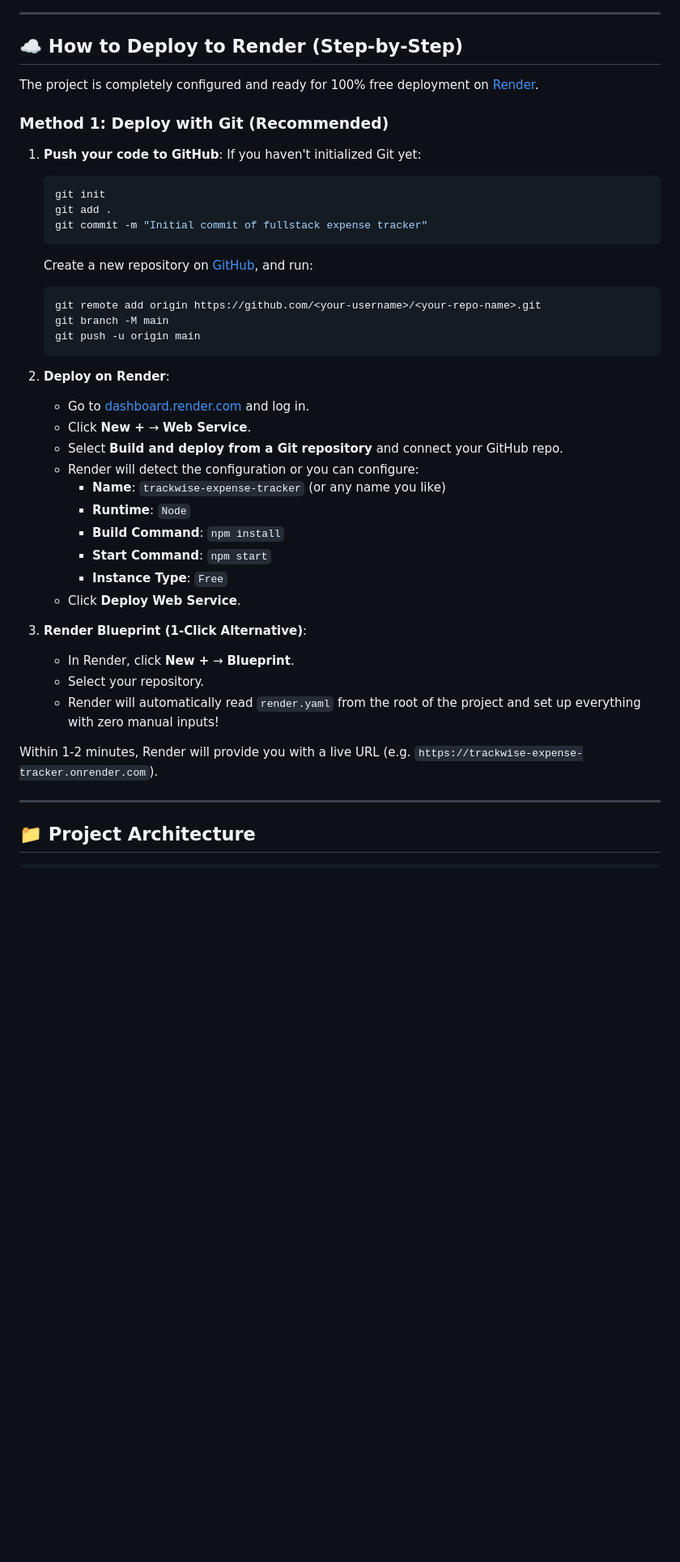
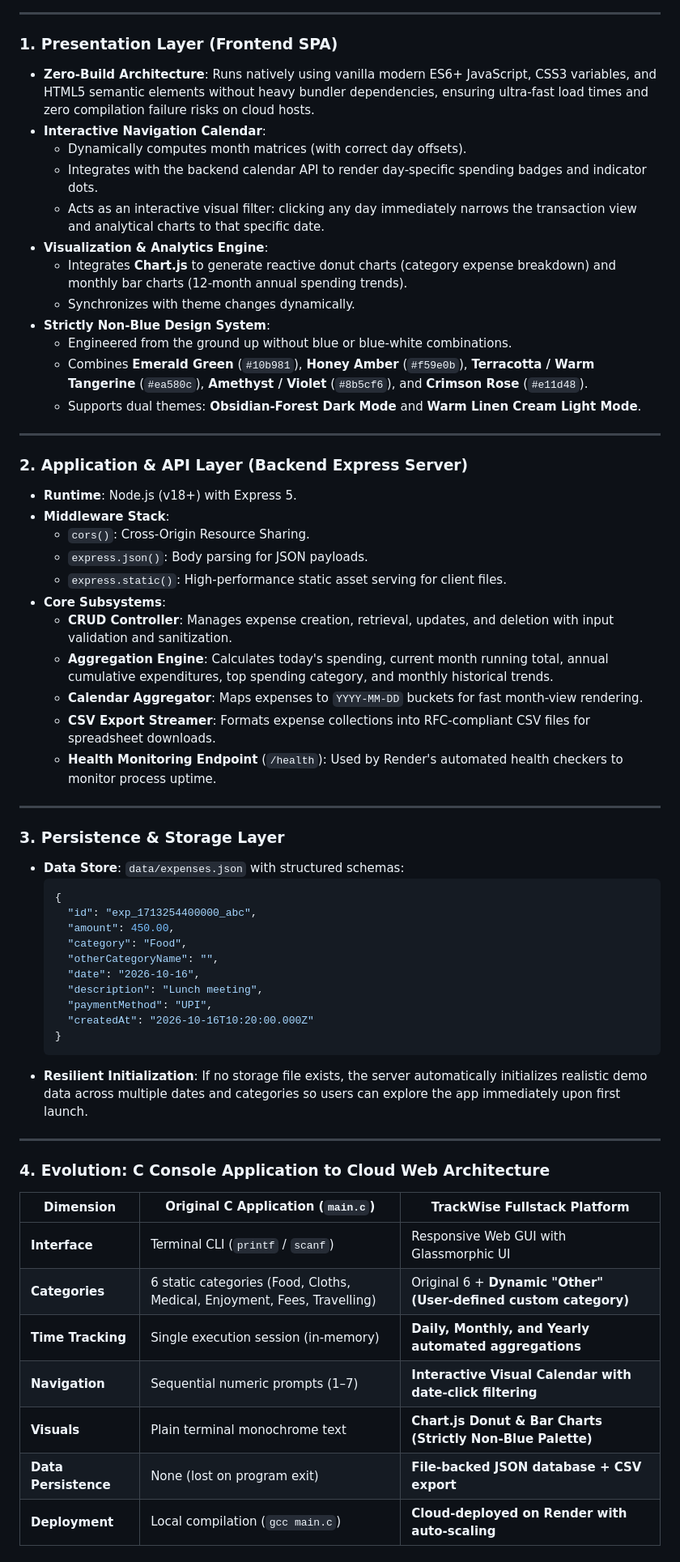
Before and after one commit to PravallikaBanka02/Expencestracker, a Markdown page: README.md, the part around one of its changes. Shown at 81% size. Rendered like a GitHub page; blank space fills up the shorter version.

Commit message:
docs: add live Render deployment link and detailed system architecture in README

````diff
--- a/README.md
+++ b/README.md
@@ -73,45 +65,64 @@ A fullstack personal finance dashboard built to expand upon the original C conso
 
 ---
 
-## ☁️ How to Deploy to Render (Step-by-Step)
-
-The project is completely configured and ready for 100% free deployment on [Render](https://render.com/).
-
-### Method 1: Deploy with Git (Recommended)
-
-1. **Push your code to GitHub**:
-   If you haven't initialized Git yet:
-   ```bash
-   git init
-   git add .
-   git commit -m "Initial commit of fullstack expense tracker"
-   ```
-   Create a new repository on [GitHub](https://github.com/new), and run:
-   ```bash
-   git remote add origin https://github.com/<your-username>/<your-repo-name>.git
-   git branch -M main
-   git push -u origin main
-   ```
-
-2. **Deploy on Render**:
-   - Go to [dashboard.render.com](https://dashboard.render.com) and log in.
-   - Click **New +** → **Web Service**.
-   - Select **Build and deploy from a Git repository** and connect your GitHub repo.
-   - Render will detect the configuration or you can configure:
-     - **Name**: `trackwise-expense-tracker` (or any name you like)
-     - **Runtime**: `Node`
-     - **Build Command**: `npm install`
-     - **Start Command**: `npm start`
-     - **Instance Type**: `Free`
-   - Click **Deploy Web Service**.
-
-3. **Render Blueprint (1-Click Alternative)**:
-   - In Render, click **New +** → **Blueprint**.
-   - Select your repository.
-   - Render will automatically read `render.yaml` from the root of the project and set up everything with zero manual inputs!
-
-Within 1-2 minutes, Render will provide you with a live URL (e.g. `https://trackwise-expense-tracker.onrender.com`).
+### 1. Presentation Layer (Frontend SPA)
+* **Zero-Build Architecture**: Runs natively using vanilla modern ES6+ JavaScript, CSS3 variables, and HTML5 semantic elements without heavy bundler dependencies, ensuring ultra-fast load times and zero compilation failure risks on cloud hosts.
+* **Interactive Navigation Calendar**:
+  - Dynamically computes month matrices (with correct day offsets).
+  - Integrates with the backend calendar API to render day-specific spending badges and indicator dots.
+  - Acts as an interactive visual filter: clicking any day immediately narrows the transaction view and analytical charts to that specific date.
+* **Visualization & Analytics Engine**:
+  - Integrates **Chart.js** to generate reactive donut charts (category expense breakdown) and monthly bar charts (12-month annual spending trends).
+  - Synchronizes with theme changes dynamically.
+* **Strictly Non-Blue Design System**:
+  - Engineered from the ground up without blue or blue-white combinations.
+  - Combines **Emerald Green** (`#10b981`), **Honey Amber** (`#f59e0b`), **Terracotta / Warm Tangerine** (`#ea580c`), **Amethyst / Violet** (`#8b5cf6`), and **Crimson Rose** (`#e11d48`).
+  - Supports dual themes: **Obsidian-Forest Dark Mode** and **Warm Linen Cream Light Mode**.
 
 ---
 
-## 📁 Project Architecture
+### 2. Application & API Layer (Backend Express Server)
+* **Runtime**: Node.js (v18+) with Express 5.
+* **Middleware Stack**:
+  - `cors()`: Cross-Origin Resource Sharing.
+  - `express.json()`: Body parsing for JSON payloads.
+  - `express.static()`: High-performance static asset serving for client files.
+* **Core Subsystems**:
+  - **CRUD Controller**: Manages expense creation, retrieval, updates, and deletion with input validation and sanitization.
+  - **Aggregation Engine**: Calculates today's spending, current month running total, annual cumulative expenditures, top spending category, and monthly historical trends.
+  - **Calendar Aggregator**: Maps expenses to `YYYY-MM-DD` buckets for fast month-view rendering.
+  - **CSV Export Streamer**: Formats expense collections into RFC-compliant CSV files for spreadsheet downloads.
+  - **Health Monitoring Endpoint** (`/health`): Used by Render's automated health checkers to monitor process uptime.
+
+---
+
+### 3. Persistence & Storage Layer
+* **Data Store**: `data/expenses.json` with structured schemas:
+  ```json
+  {
+    "id": "exp_1713254400000_abc",
+    "amount": 450.00,
+    "category": "Food",
+    "otherCategoryName": "",
+    "date": "2026-10-16",
+    "description": "Lunch meeting",
+    "paymentMethod": "UPI",
+    "createdAt": "2026-10-16T10:20:00.000Z"
+  }
+  ```
+* **Resilient Initialization**: If no storage file exists, the server automatically initializes realistic demo data across multiple dates and categories so users can explore the app immediately upon first launch.
+
+---
+
+### 4. Evolution: C Console Application to Cloud Web Architecture
+
+| Dimension | Original C Application (`main.c`) | TrackWise Fullstack Platform |
+|---|---|---|
+| **Interface** | Terminal CLI (`printf` / `scanf`) | Responsive Web GUI with Glassmorphic UI |
+| **Categories** | 6 static categories (Food, Cloths, Medical, Enjoyment, Fees, Travelling) | Original 6 + **Dynamic "Other" (User-defined custom category)** |
+| **Time Tracking** | Single execution session (in-memory) | **Daily, Monthly, and Yearly automated aggregations** |
+| **Navigation** | Sequential numeric prompts (1–7) | **Interactive Visual Calendar with date-click filtering** |
+| **Visuals** | Plain terminal monochrome text | **Chart.js Donut & Bar Charts (Strictly Non-Blue Palette)** |
+| **Data Persistence** | None (lost on program exit) | **File-backed JSON database + CSV export** |
+| **Deployment** | Local compilation (`gcc main.c`) | **Cloud-deployed on Render with auto-scaling** |
+
````
Also changed, not shown: other parts of README.md (+148 -82 lines).
